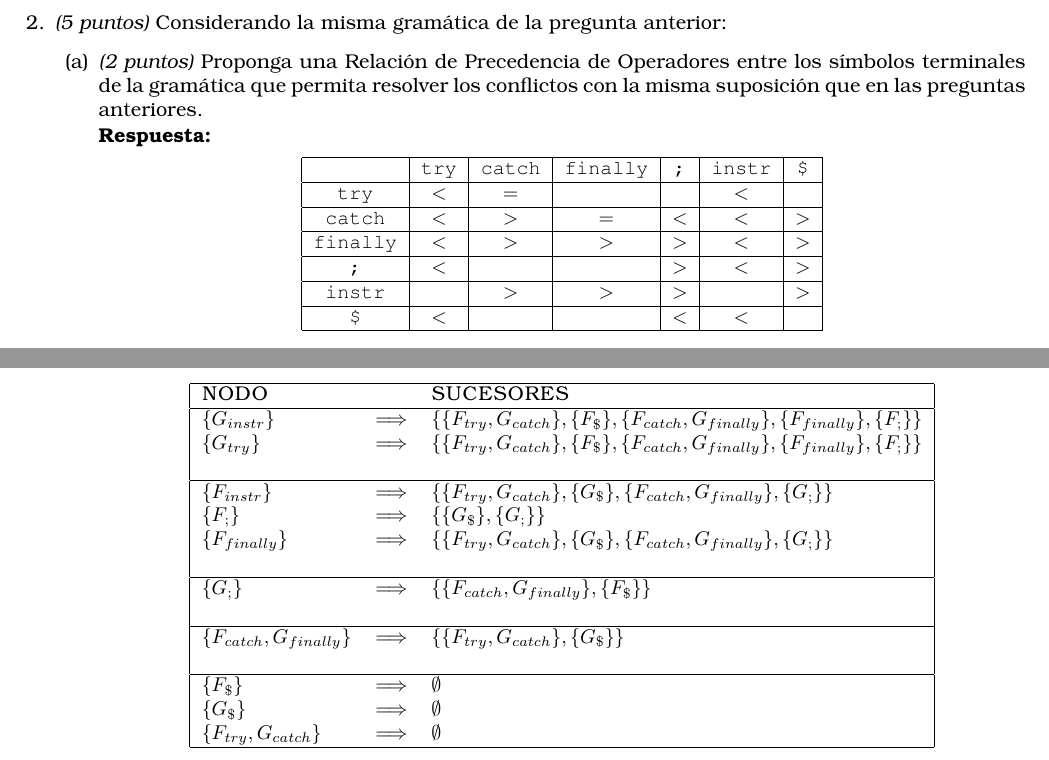
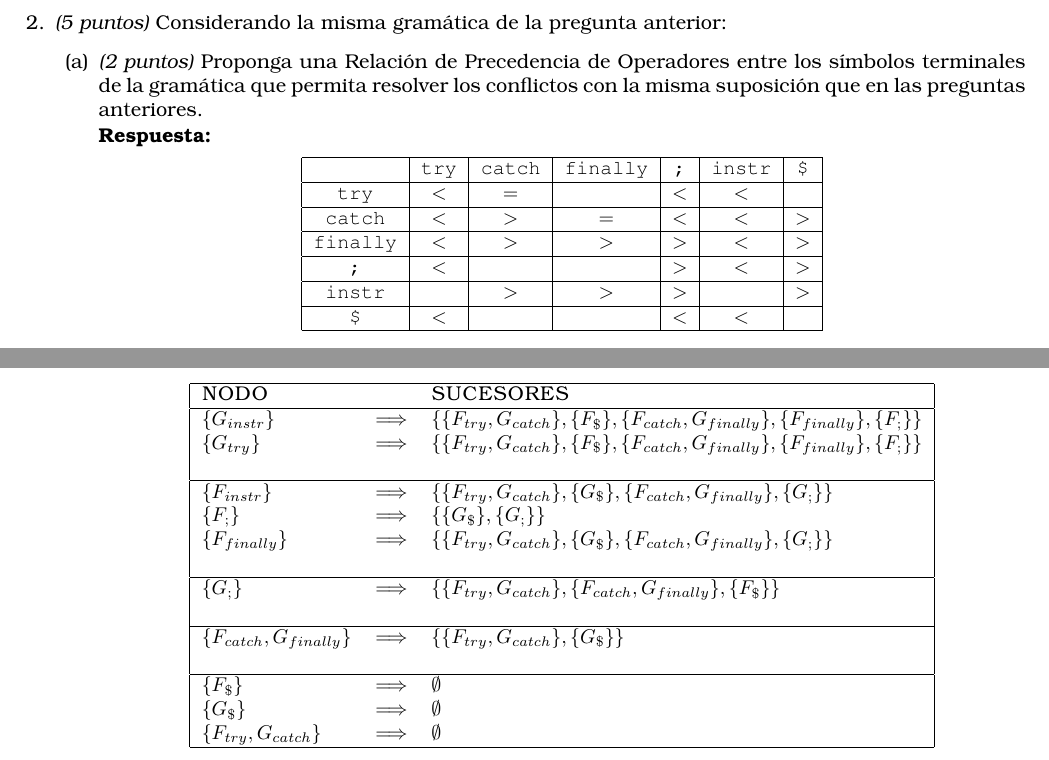
Before and after one commit to ArriagaAmin/LenguajesIIParcial1, a LaTeX document (L_parcial/parcial.tex): two parts of pages 2 and 4 of 5, joined at a grey line, cut so that both start at the same text. Compiled offline with pdfLaTeX.

Commit message:
Finalizado parcial.

```diff
--- a/L_parcial/parcial.tex
+++ b/L_parcial/parcial.tex
@@ -99,7 +99,7 @@
                 \begin{tabular}{ | c | c | c | c | c | c | c |}
                     \hline
                     & \verb|try| & \verb|catch| & \verb|finally| & \verb|;| & \verb|instr| & \verb|$| \\ \hline
-                    \verb|try| & $<$ & $=$ & & & $<$ & \\ \hline
+                    \verb|try| & $<$ & $=$ & & $<$ & $<$ & \\ \hline
                     \verb|catch| & $<$ & $>$ & $=$ & $<$ & $<$ & $>$ \\ \hline
                     \verb|finally| & $<$ & $>$ & $>$ & $>$ & $<$ & $>$ \\ \hline
                     \verb|;| & $<$ & & & $>$ & $<$ & $>$ \\ \hline
@@ -277,7 +277,7 @@
                     $\{F_{finally}\}$               &  $\Longrightarrow$  & $\{ \{F_{try}, G_{catch}\},  \{G_{\$}\}, \{F_{catch}, G_{finally}\}, \{G_{;}\}\}$ \\
 
                     & & \\ \hline
-                    $\{G_{;}\}$                     &  $\Longrightarrow$  & $\{ \{F_{catch}, G_{finally}\}, \{F_\$ \} \}$ \\
+                    $\{G_{;}\}$                     &  $\Longrightarrow$  & $\{ \{F_{try}, G_{catch}\}, \{F_{catch}, G_{finally}\}, \{F_\$ \} \}$ \\
 
                     & & \\ \hline
                     $\{F_{catch}, G_{finally}\}$    &  $\Longrightarrow$  & $\{ \{F_{try}, G_{catch}\}, \{G_{\$}\} \}$ \\
```
Also changed, not shown: L_parcial/parcial.pdf, 5 other files.
